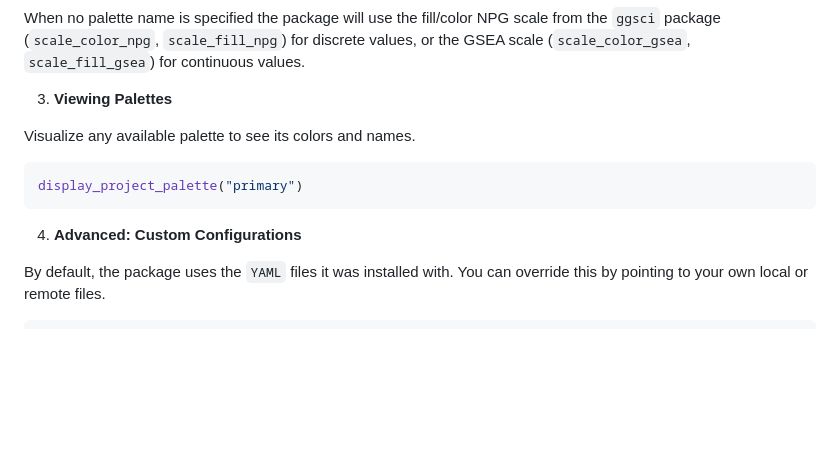
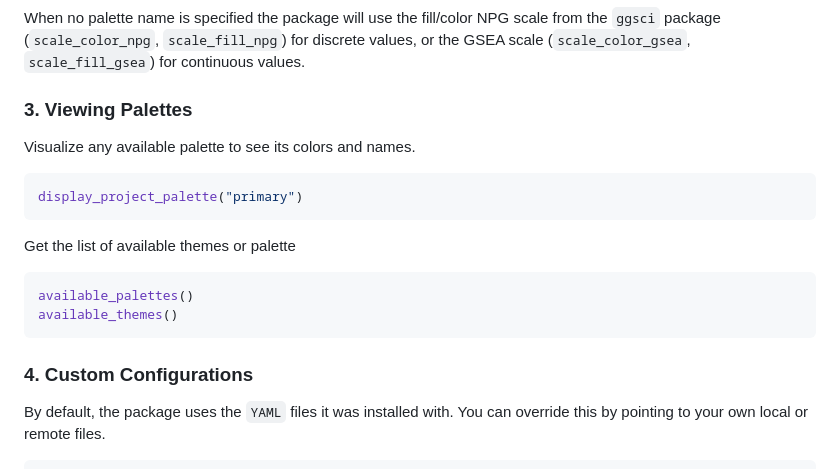
Before and after one commit to HTGenomeAnalysisUnit/projectStyleR, a Markdown page: README.md, the part around one of its changes. Drawn GitHub-style; blank space fills up the shorter version.

Commit message:
improved README

````diff
--- a/README.md
+++ b/README.md
@@ -76,7 +76,7 @@ ggplot(iris, aes(x = Sepal.Length, y = Sepal.Width, color = Petal.Length)) +
 
 When no palette name is specified the package will use the fill/color NPG scale from the `ggsci` package (`scale_color_npg`, `scale_fill_npg`) for discrete values, or the GSEA scale (`scale_color_gsea`, `scale_fill_gsea`) for continuous values.
 
-3. **Viewing Palettes**
+### 3. Viewing Palettes
 
 Visualize any available palette to see its colors and names.
 
@@ -84,7 +84,14 @@ Visualize any available palette to see its colors and names.
 display_project_palette("primary")
 ```
 
-4. **Advanced: Custom Configurations**
+Get the list of available themes or palette
+
+```R
+available_palettes()
+available_themes()
+```
+
+### 4. Custom Configurations
 
 By default, the package uses the `YAML` files it was installed with. You can override this by pointing to your own local or remote files.
 
````
Also changed, not shown: other parts of README.md (+2 -2 lines).
